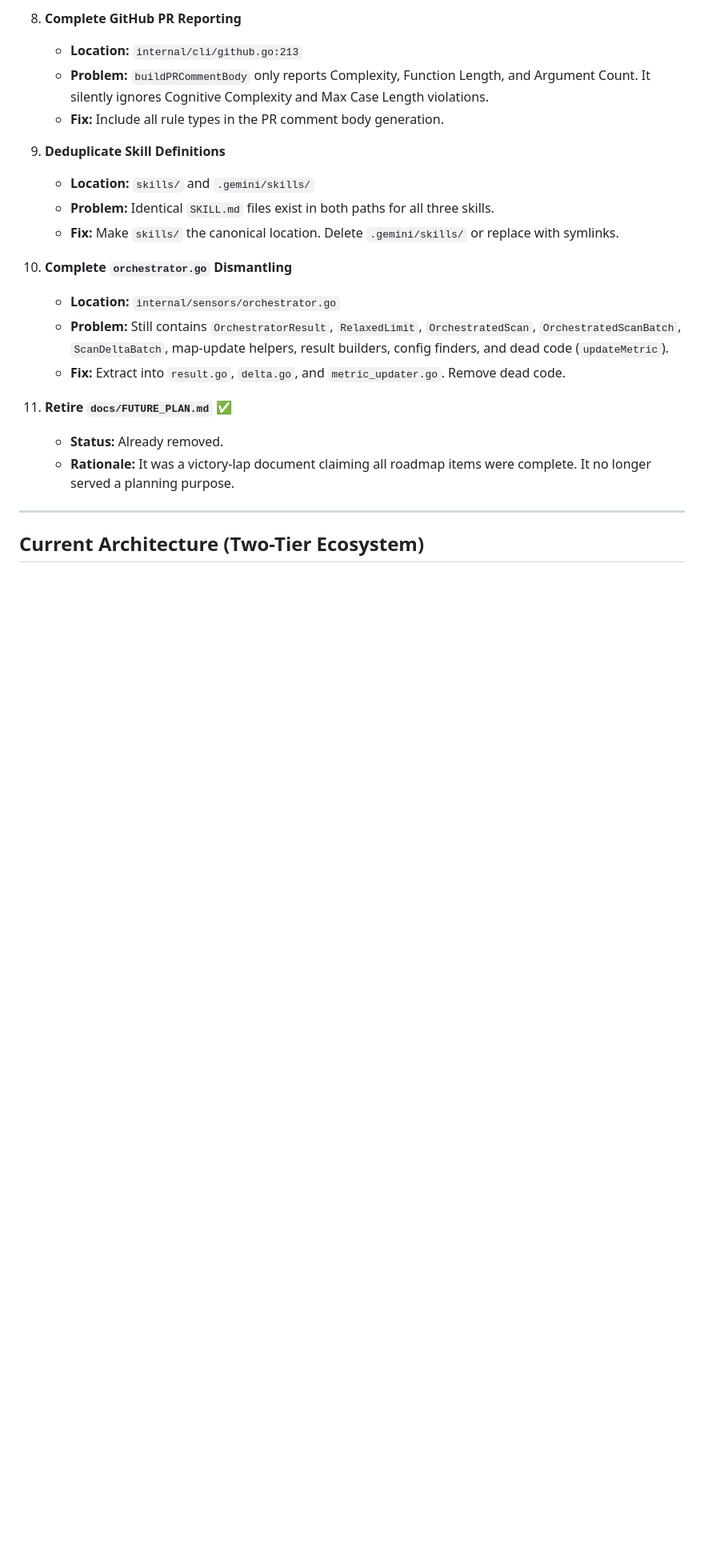
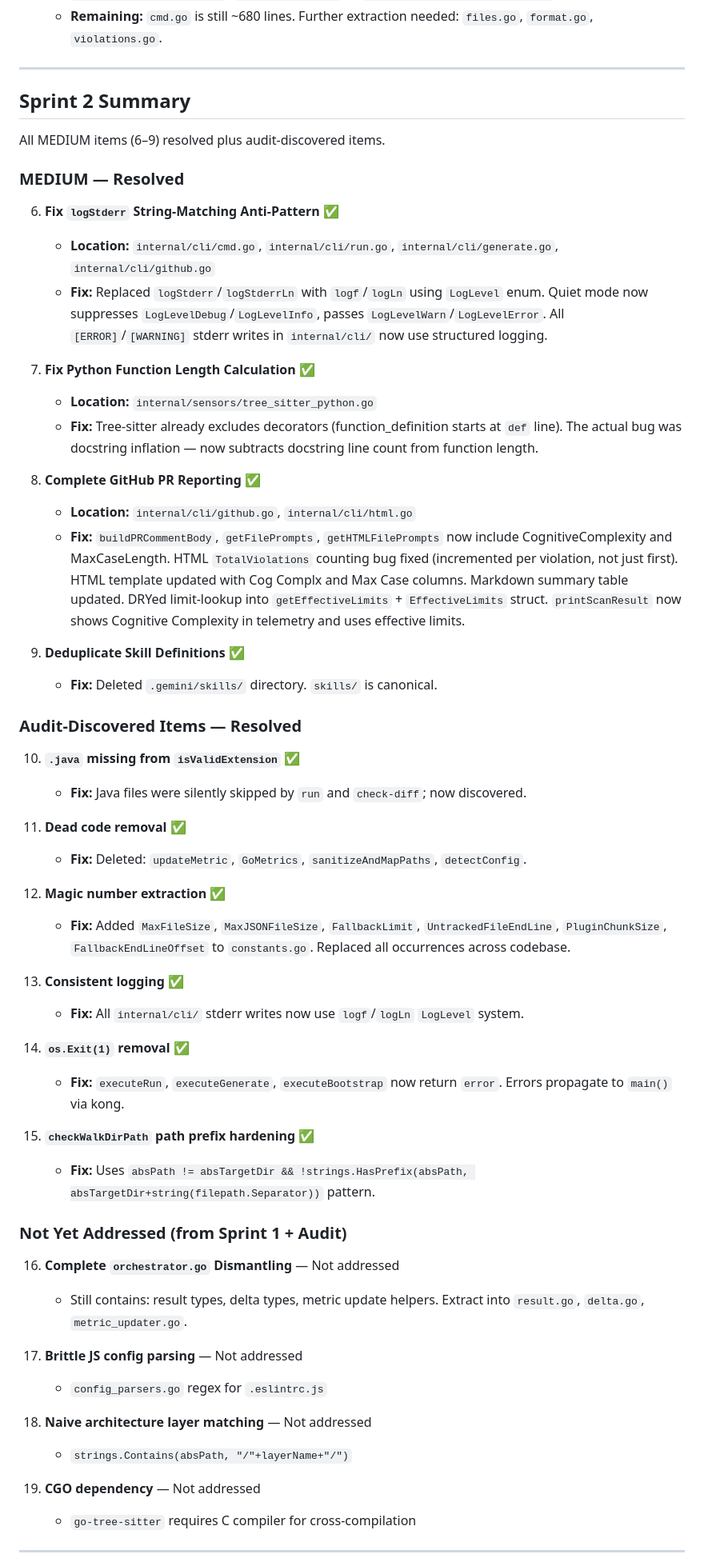
Before and after one commit to syntheticscale/maintainability-sensors, a Markdown page: STATUS.md, the part around one of its changes. Shown at 80% size. Rendered like a GitHub page; blank space fills up the shorter version.

Commit message:
docs: update STATUS.md with Sprint 2 completed items and remaining work

```diff
--- a/STATUS.md
+++ b/STATUS.md
@@ -51,22 +37,61 @@ All three CRITICAL items and partial HIGH items have been resolved. The codebase
-8.  **Complete GitHub PR Reporting**
-    *   **Location:** `internal/cli/github.go:213`
-    *   **Problem:** `buildPRCommentBody` only reports Complexity, Function Length, and Argument Count. It silently ignores Cognitive Complexity and Max Case Length violations.
-    *   **Fix:** Include all rule types in the PR comment body generation.
-
-9.  **Deduplicate Skill Definitions**
-    *   **Location:** `skills/` and `.gemini/skills/`
-    *   **Problem:** Identical `SKILL.md` files exist in both paths for all three skills.
-    *   **Fix:** Make `skills/` the canonical location. Delete `.gemini/skills/` or replace with symlinks.
-
-10. **Complete `orchestrator.go` Dismantling**
-    *   **Location:** `internal/sensors/orchestrator.go`
-    *   **Problem:** Still contains `OrchestratorResult`, `RelaxedLimit`, `OrchestratedScan`, `OrchestratedScanBatch`, `ScanDeltaBatch`, map-update helpers, result builders, config finders, and dead code (`updateMetric`).
-    *   **Fix:** Extract into `result.go`, `delta.go`, and `metric_updater.go`. Remove dead code.
-
-11. **Retire `docs/FUTURE_PLAN.md`** ✅
-    *   **Status:** Already removed.
-    *   **Rationale:** It was a victory-lap document claiming all roadmap items were complete. It no longer served a planning purpose.
+    *   **Remaining:** `cmd.go` is still ~680 lines. Further extraction needed: `files.go`, `format.go`, `violations.go`.
 
 ---
 
-## Current Architecture (Two-Tier Ecosystem)
+## Sprint 2 Summary
+
+All MEDIUM items (6–9) resolved plus audit-discovered items.
+
+### MEDIUM — Resolved
+
+6.  **Fix `logStderr` String-Matching Anti-Pattern** ✅
+    *   **Location:** `internal/cli/cmd.go`, `internal/cli/run.go`, `internal/cli/generate.go`, `internal/cli/github.go`
+    *   **Fix:** Replaced `logStderr`/`logStderrLn` with `logf`/`logLn` using `LogLevel` enum. Quiet mode now suppresses `LogLevelDebug`/`LogLevelInfo`, passes `LogLevelWarn`/`LogLevelError`. All `[ERROR]`/`[WARNING]` stderr writes in `internal/cli/` now use structured logging.
+
+7.  **Fix Python Function Length Calculation** ✅
+    *   **Location:** `internal/sensors/tree_sitter_python.go`
+    *   **Fix:** Tree-sitter already excludes decorators (function_definition starts at `def` line). The actual bug was docstring inflation — now subtracts docstring line count from function length.
+
+8.  **Complete GitHub PR Reporting** ✅
+    *   **Location:** `internal/cli/github.go`, `internal/cli/html.go`
+    *   **Fix:** `buildPRCommentBody`, `getFilePrompts`, `getHTMLFilePrompts` now include CognitiveComplexity and MaxCaseLength. HTML `TotalViolations` counting bug fixed (incremented per violation, not just first). HTML template updated with Cog Complx and Max Case columns. Markdown summary table updated. DRYed limit-lookup into `getEffectiveLimits` + `EffectiveLimits` struct. `printScanResult` now shows Cognitive Complexity in telemetry and uses effective limits.
+
+9.  **Deduplicate Skill Definitions** ✅
+    *   **Fix:** Deleted `.gemini/skills/` directory. `skills/` is canonical.
+
+### Audit-Discovered Items — Resolved
+
+10. **`.java` missing from `isValidExtension`** ✅
+    *   **Fix:** Java files were silently skipped by `run` and `check-diff`; now discovered.
+
+11. **Dead code removal** ✅
+    *   **Fix:** Deleted: `updateMetric`, `GoMetrics`, `sanitizeAndMapPaths`, `detectConfig`.
+
+12. **Magic number extraction** ✅
+    *   **Fix:** Added `MaxFileSize`, `MaxJSONFileSize`, `FallbackLimit`, `UntrackedFileEndLine`, `PluginChunkSize`, `FallbackEndLineOffset` to `constants.go`. Replaced all occurrences across codebase.
+
+13. **Consistent logging** ✅
+    *   **Fix:** All `internal/cli/` stderr writes now use `logf`/`logLn` `LogLevel` system.
+
+14. **`os.Exit(1)` removal** ✅
+    *   **Fix:** `executeRun`, `executeGenerate`, `executeBootstrap` now return `error`. Errors propagate to `main()` via kong.
+
+15. **`checkWalkDirPath` path prefix hardening** ✅
+    *   **Fix:** Uses `absPath != absTargetDir && !strings.HasPrefix(absPath, absTargetDir+string(filepath.Separator))` pattern.
+
+### Not Yet Addressed (from Sprint 1 + Audit)
+
+16. **Complete `orchestrator.go` Dismantling** — Not addressed
+    *   Still contains: result types, delta types, metric update helpers. Extract into `result.go`, `delta.go`, `metric_updater.go`.
+
+17. **Brittle JS config parsing** — Not addressed
+    *   `config_parsers.go` regex for `.eslintrc.js`
+
+18. **Naive architecture layer matching** — Not addressed
+    *   `strings.Contains(absPath, "/"+layerName+"/")`
+
+19. **CGO dependency** — Not addressed
+    *   `go-tree-sitter` requires C compiler for cross-compilation
+
+---
+
```
Also changed, not shown: other parts of STATUS.md (+71 -67 lines).
